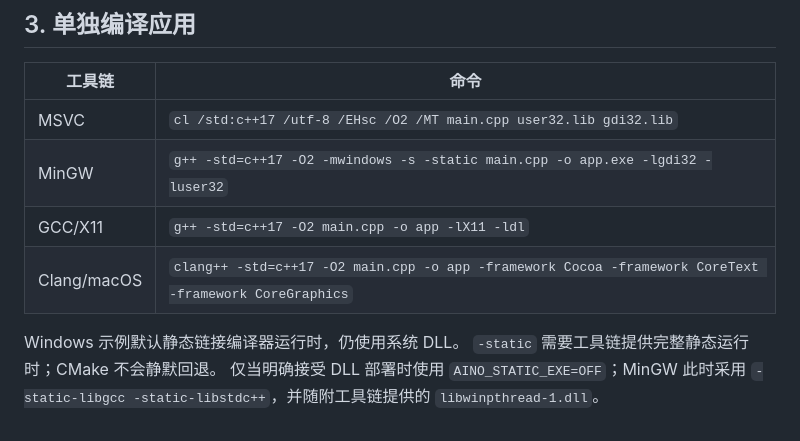
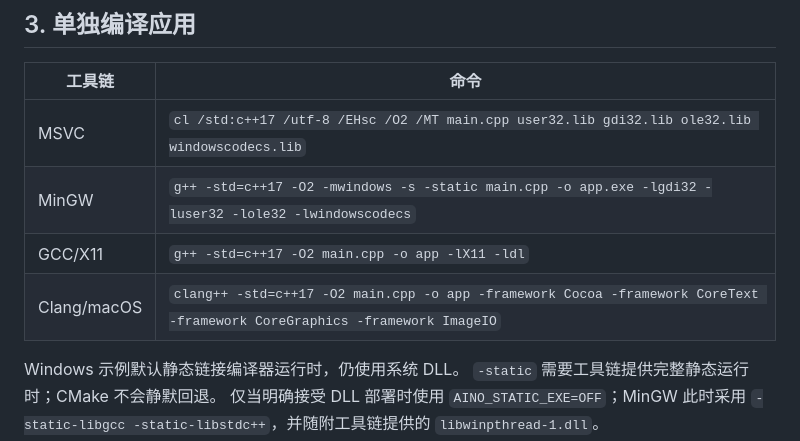
Before and after one commit to sudoevolve/aino, a Markdown page: docs/01-quickstart.md, the part around the change. Drawn GitHub-style.

```diff
--- a/docs/01-quickstart.md
+++ b/docs/01-quickstart.md
@@ -204,10 +204,10 @@ python tools/build_ssh.py ui
 
 | 工具链 | 命令 |
 |---|---|
-| MSVC | `cl /std:c++17 /utf-8 /EHsc /O2 /MT main.cpp user32.lib gdi32.lib` |
-| MinGW | `g++ -std=c++17 -O2 -mwindows -s -static main.cpp -o app.exe -lgdi32 -luser32` |
+| MSVC | `cl /std:c++17 /utf-8 /EHsc /O2 /MT main.cpp user32.lib gdi32.lib ole32.lib windowscodecs.lib` |
+| MinGW | `g++ -std=c++17 -O2 -mwindows -s -static main.cpp -o app.exe -lgdi32 -luser32 -lole32 -lwindowscodecs` |
 | GCC/X11 | `g++ -std=c++17 -O2 main.cpp -o app -lX11 -ldl` |
-| Clang/macOS | `clang++ -std=c++17 -O2 main.cpp -o app -framework Cocoa -framework CoreText -framework CoreGraphics` |
+| Clang/macOS | `clang++ -std=c++17 -O2 main.cpp -o app -framework Cocoa -framework CoreText -framework CoreGraphics -framework ImageIO` |
 
 Windows 示例默认静态链接编译器运行时，仍使用系统 DLL。
 `-static` 需要工具链提供完整静态运行时；CMake 不会静默回退。
```
Also changed, not shown: README.md (+11 -3 lines), docs/09-primitives.md (+27 -0 lines), assets/aino_icon.png (added), screenshots/gallery-about.png (added), screenshots/gallery-dialog.png (deleted), 14 other files.
